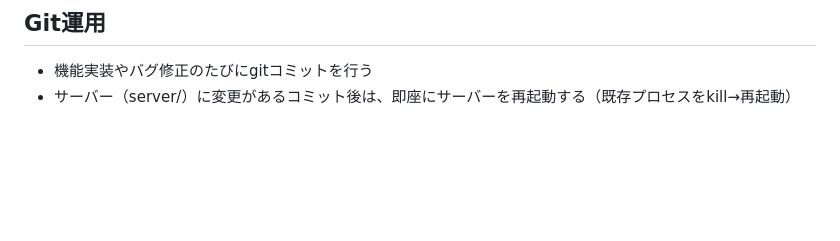
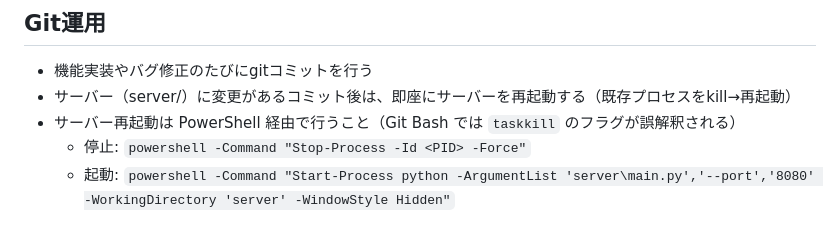
Before and after one commit to elefolo4565/modern-art, a Markdown page: CLAUDE.md, the part around the change. Drawn GitHub-style; blank space fills up the shorter version.

Commit message:
Add PowerShell note for server restart in CLAUDE.md
Git Bash misinterprets taskkill flags as Unix paths,
causing server processes to not actually be killed.

Co-Authored-By: Claude Opus 4.6 <noreply@anthropic.com>

```diff
--- a/CLAUDE.md
+++ b/CLAUDE.md
@@ -90,3 +90,6 @@ cd server && python main.py --port 8080
 ## Git運用
 - 機能実装やバグ修正のたびにgitコミットを行う
 - サーバー（server/）に変更があるコミット後は、即座にサーバーを再起動する（既存プロセスをkill→再起動）
+- サーバー再起動は PowerShell 経由で行うこと（Git Bash では `taskkill` のフラグが誤解釈される）
+  - 停止: `powershell -Command "Stop-Process -Id <PID> -Force"`
+  - 起動: `powershell -Command "Start-Process python -ArgumentList 'server\main.py','--port','8080' -WorkingDirectory 'server' -WindowStyle Hidden"`
```
